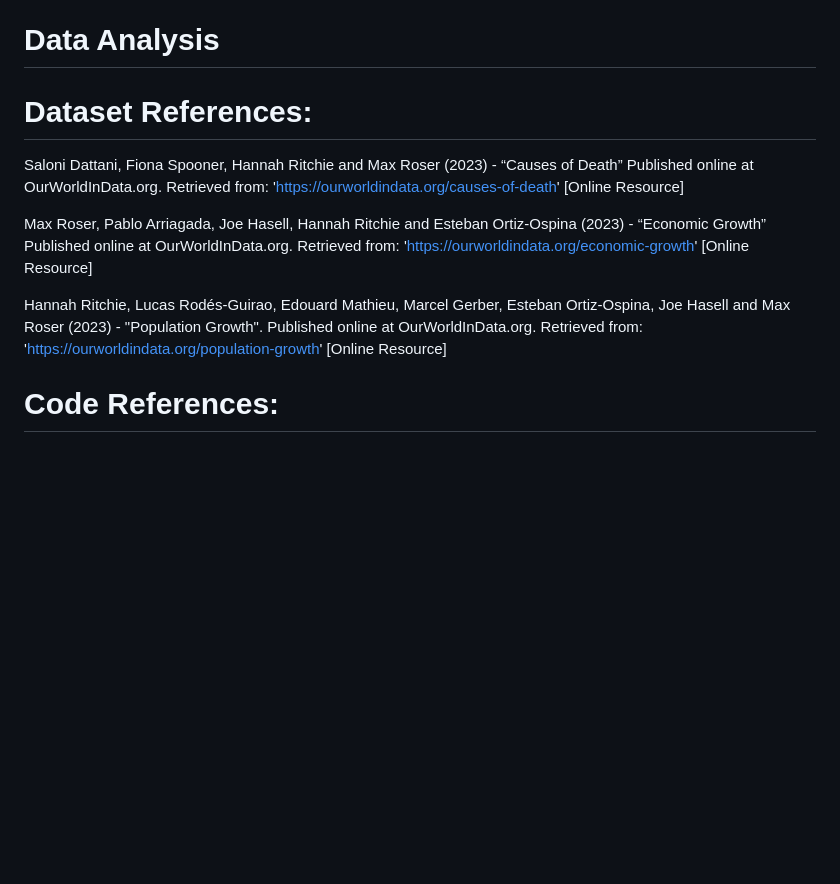
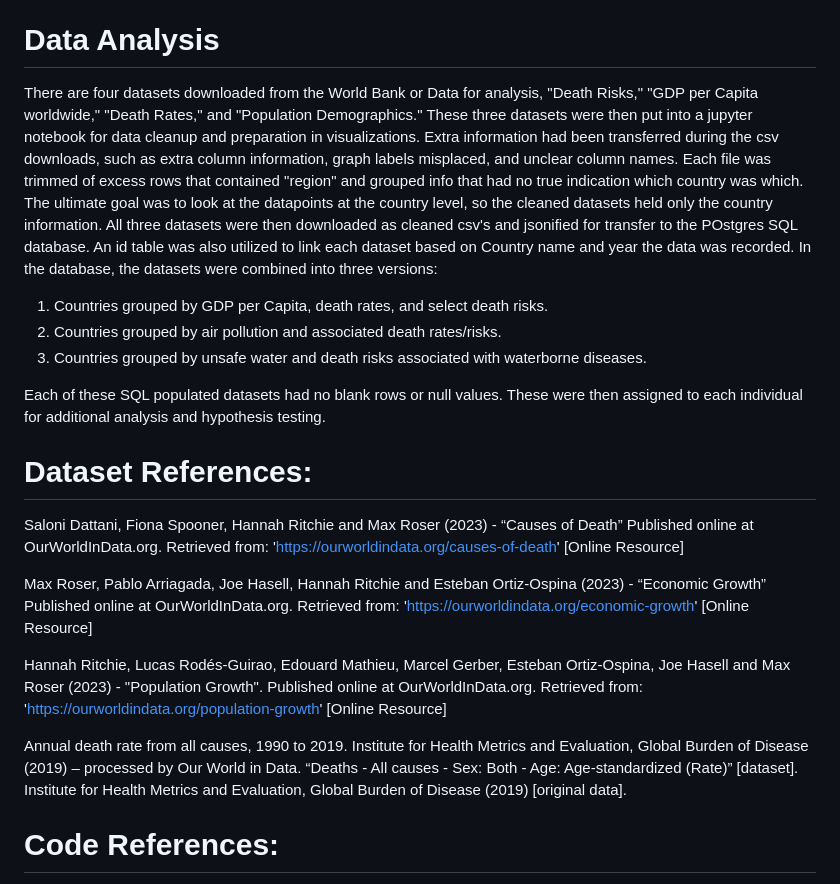
Before and after one commit to Johnnymtruong/Project-3, a Markdown page: README.md, the part around the change. Rendered like a GitHub page; blank space fills up the shorter version.

```diff
--- a/README.md
+++ b/README.md
@@ -24,7 +24,13 @@ Every country has different risk factors and death rates that affect their econo
 The goal was to maintain the integrity of the datasets provided, while ensuring we had a full database that would accomodate the possible difference between each set. ID's were allocated based on Country Name and Year to create readable, callable object for our software to utilize. All data was sourced from an organization credited for maintaining data inegrity and knowledgeable data points. The datapoints shown in visualizations are to be intact based on their unique identifiers. No numbers have been altered, and any calculations that have been made are part of an analysis process that is exploratoty in nature, utilized for research purposes, and done so without bias or assumption.
 
 # Data Analysis
+There are four datasets downloaded from the World Bank or Data for analysis, "Death Risks," "GDP per Capita worldwide," "Death Rates," and "Population Demographics." These three datasets were then put into a jupyter notebook for data cleanup and preparation in visualizations. Extra information had been transferred during the csv downloads, such as extra column information, graph labels misplaced, and unclear column names. Each file was trimmed of excess rows that contained "region" and grouped info that had no true indication which country was which. The ultimate goal was to look at the datapoints at the country level, so the cleaned datasets held only the country information. All three datasets were then downloaded as cleaned csv's and jsonified for transfer to the POstgres SQL database. An id table was also utilized to link each dataset based on Country name and year the data was recorded. In the database, the datasets were combined into three versions:
 
+1) Countries grouped by GDP per Capita, death rates, and select death risks.
+2) Countries grouped by air pollution and associated death rates/risks.
+3) Countries grouped by unsafe water and death risks associated with waterborne diseases.
+
+Each of these SQL populated datasets had no blank rows or null values. These were then assigned to each individual for additional analysis and hypothesis testing.
 
  # Dataset References:
 
@@ -33,6 +39,8 @@ The goal was to maintain the integrity of the datasets provided, while ensuring
 Max Roser, Pablo Arriagada, Joe Hasell, Hannah Ritchie and Esteban Ortiz-Ospina (2023) - “Economic Growth” Published online at OurWorldInData.org. Retrieved from: 'https://ourworldindata.org/economic-growth' [Online Resource]
 
 Hannah Ritchie, Lucas Rodés-Guirao, Edouard Mathieu, Marcel Gerber, Esteban Ortiz-Ospina, Joe Hasell and Max Roser (2023) - "Population Growth". Published online at OurWorldInData.org. Retrieved from: 'https://ourworldindata.org/population-growth' [Online Resource]
+
+Annual death rate from all causes, 1990 to 2019. Institute for Health Metrics and Evaluation, Global Burden of Disease (2019) – processed by Our World in Data. “Deaths - All causes - Sex: Both - Age: Age-standardized (Rate)” [dataset]. Institute for Health Metrics and Evaluation, Global Burden of Disease (2019) [original data].
 
 
 # Code References:
```
